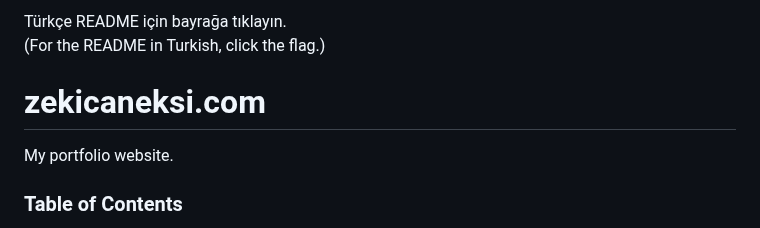
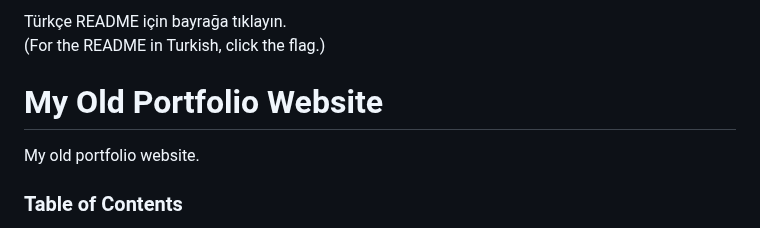
Before and after one commit to zekicaneksi/My-Old-Portfolio-Website, a Markdown page: README.md, the part around the change. Drawn GitHub-style.

```diff
--- a/README.md
+++ b/README.md
@@ -3,9 +3,9 @@
 Türkçe README için bayrağa tıklayın. <br>
 (For the README in Turkish, click the flag.)
 
-# zekicaneksi.com
+# My Old Portfolio Website
 
-My portfolio website.
+My old portfolio website.
 
 ### Table of Contents
 
```
